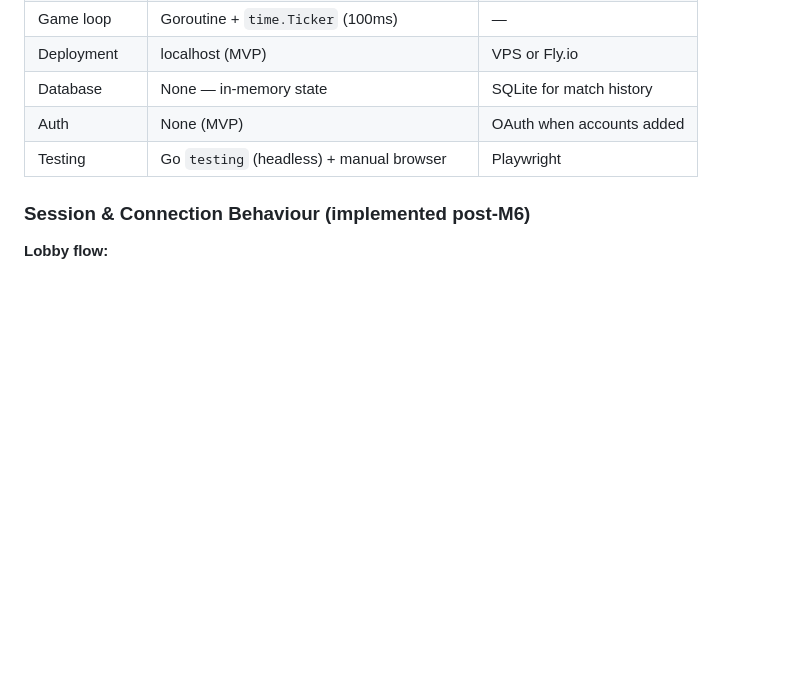
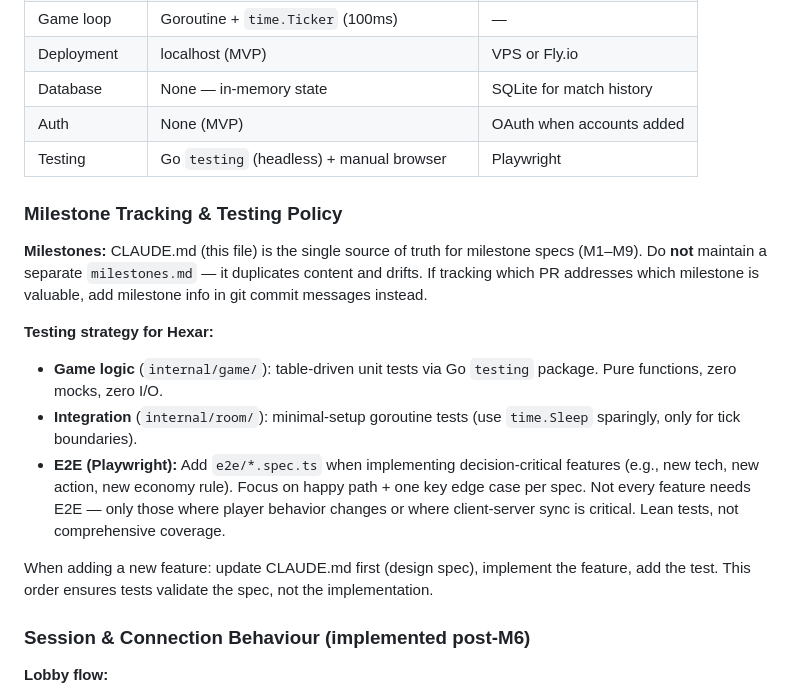
Before and after one commit to JPE-DBG/hexar, a Markdown page: CLAUDE.md, the part around the change. Drawn GitHub-style; blank space fills up the shorter version.

Commit message:
testing strategy to claude.md

```diff
--- a/CLAUDE.md
+++ b/CLAUDE.md
@@ -425,6 +425,17 @@ T=5 min+:  Border warfare begins in earnest
 | Auth | None (MVP) | OAuth when accounts added |
 | Testing | Go `testing` (headless) + manual browser | Playwright |
 
+### Milestone Tracking & Testing Policy
+
+**Milestones:** CLAUDE.md (this file) is the single source of truth for milestone specs (M1–M9). Do **not** maintain a separate `milestones.md` — it duplicates content and drifts. If tracking which PR addresses which milestone is valuable, add milestone info in git commit messages instead.
+
+**Testing strategy for Hexar:**
+- **Game logic** (`internal/game/`): table-driven unit tests via Go `testing` package. Pure functions, zero mocks, zero I/O.
+- **Integration** (`internal/room/`): minimal-setup goroutine tests (use `time.Sleep` sparingly, only for tick boundaries).
+- **E2E (Playwright):** Add `e2e/*.spec.ts` when implementing decision-critical features (e.g., new tech, new action, new economy rule). Focus on happy path + one key edge case per spec. Not every feature needs E2E — only those where player behavior changes or where client-server sync is critical. Lean tests, not comprehensive coverage.
+
+When adding a new feature: update CLAUDE.md first (design spec), implement the feature, add the test. This order ensures tests validate the spec, not the implementation.
+
 ### Session & Connection Behaviour (implemented post-M6)
 
 **Lobby flow:**
```
